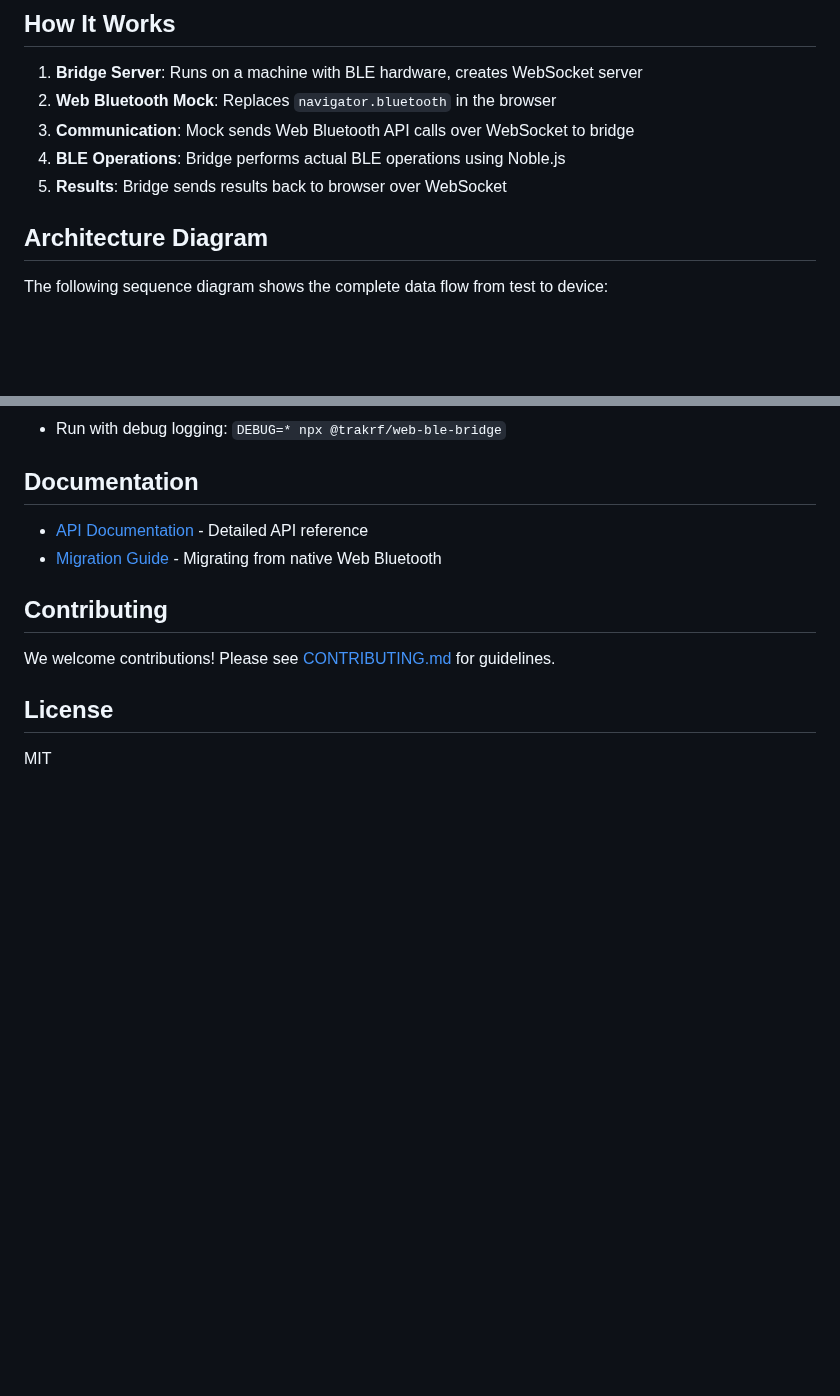
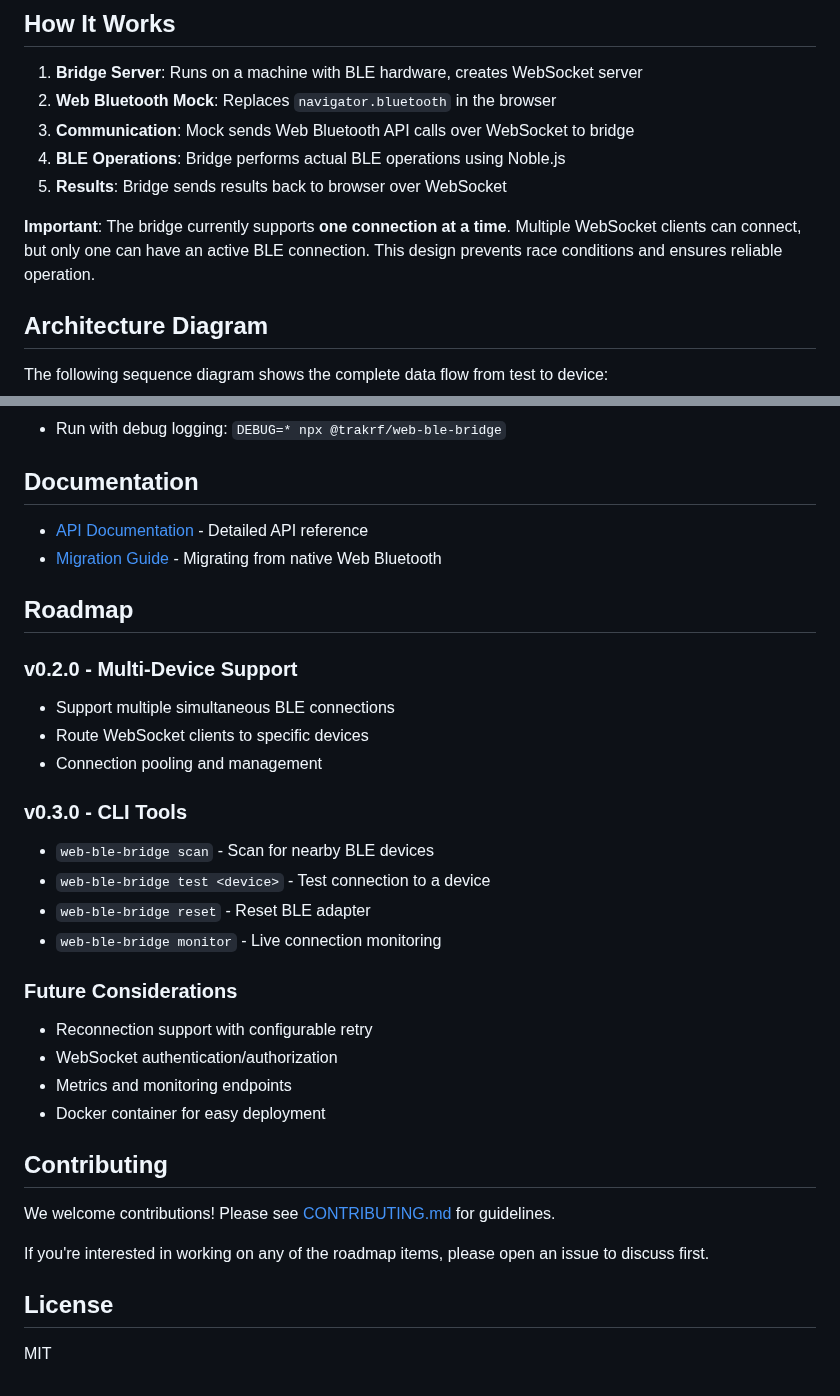
Before and after one commit to ble-mcp-test/ble-mcp-test, a Markdown page: README.md, 2 parts joined by grey strips. Rendered like a GitHub page; blank space fills up the shorter version.

Commit message:
docs: clarify single connection limitation and add roadmap
- Add clear statement that bridge supports one connection at a time
- Explain this is by design to prevent race conditions
- Add roadmap section with planned features:
  - v0.2.0: Multi-device support
  - v0.3.0: CLI tools (scan, test, reset, monitor)
  - Future: reconnection, auth, metrics, Docker
- Update API docs to explain connection limitation

🤖 Generated with [Claude Code](https://claude.ai/code)

Co-Authored-By: Claude <noreply@anthropic.com>

```diff
--- a/README.md
+++ b/README.md
@@ -165,6 +165,8 @@ ws://localhost:8080?device=CS108&service=9800&write=9900&notify=9901
 4. **BLE Operations**: Bridge performs actual BLE operations using Noble.js
 5. **Results**: Bridge sends results back to browser over WebSocket
 
+**Important**: The bridge currently supports **one connection at a time**. Multiple WebSocket clients can connect, but only one can have an active BLE connection. This design prevents race conditions and ensures reliable operation.
+
 ## Architecture Diagram
 
 The following sequence diagram shows the complete data flow from test to device:
@@ -251,10 +253,31 @@ The bridge uses a simple JSON protocol over WebSocket:
 - [API Documentation](docs/API.md) - Detailed API reference
 - [Migration Guide](docs/MIGRATION.md) - Migrating from native Web Bluetooth
 
+## Roadmap
+
+### v0.2.0 - Multi-Device Support
+- Support multiple simultaneous BLE connections
+- Route WebSocket clients to specific devices
+- Connection pooling and management
+
+### v0.3.0 - CLI Tools
+- `web-ble-bridge scan` - Scan for nearby BLE devices
+- `web-ble-bridge test <device>` - Test connection to a device
+- `web-ble-bridge reset` - Reset BLE adapter
+- `web-ble-bridge monitor` - Live connection monitoring
+
+### Future Considerations
+- Reconnection support with configurable retry
+- WebSocket authentication/authorization
+- Metrics and monitoring endpoints
+- Docker container for easy deployment
+
 ## Contributing
 
 We welcome contributions! Please see [CONTRIBUTING.md](CONTRIBUTING.md) for guidelines.
 
+If you're interested in working on any of the roadmap items, please open an issue to discuss first.
+
 ## License
 
 MIT
```
Also changed, not shown: docs/API.md (+14 -0 lines).
